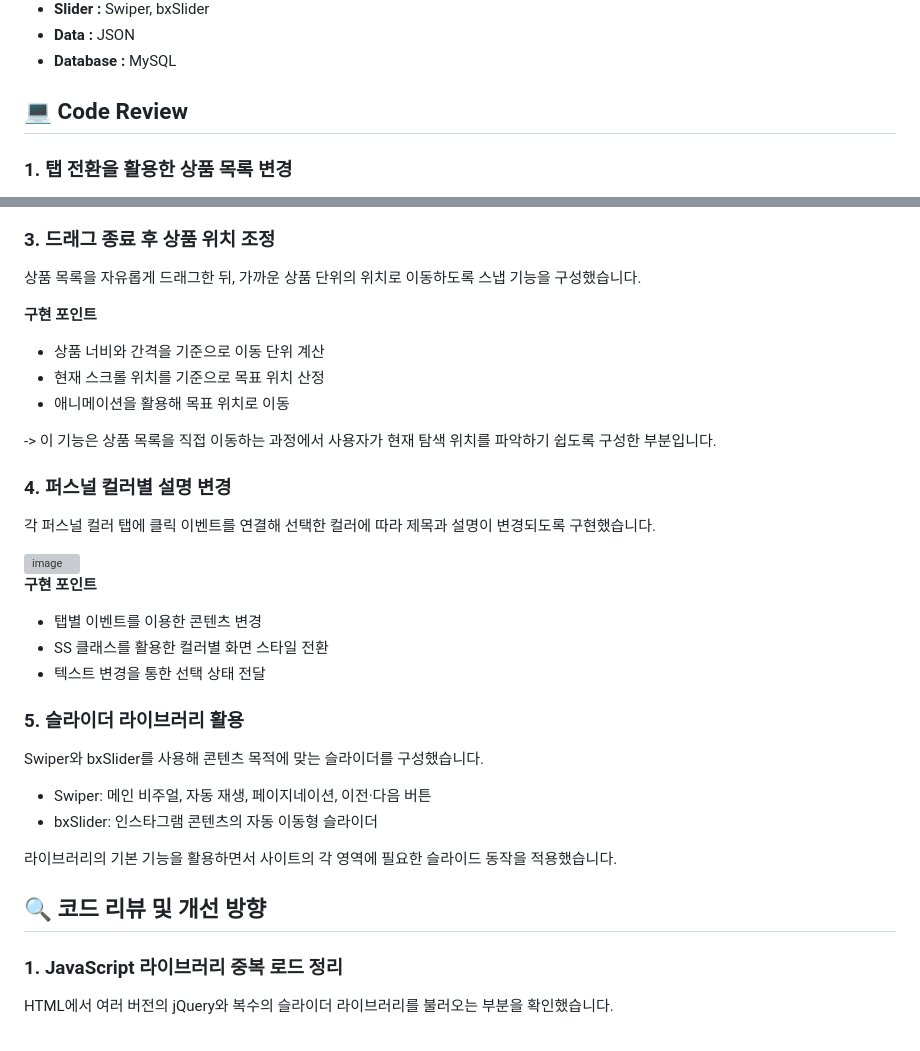
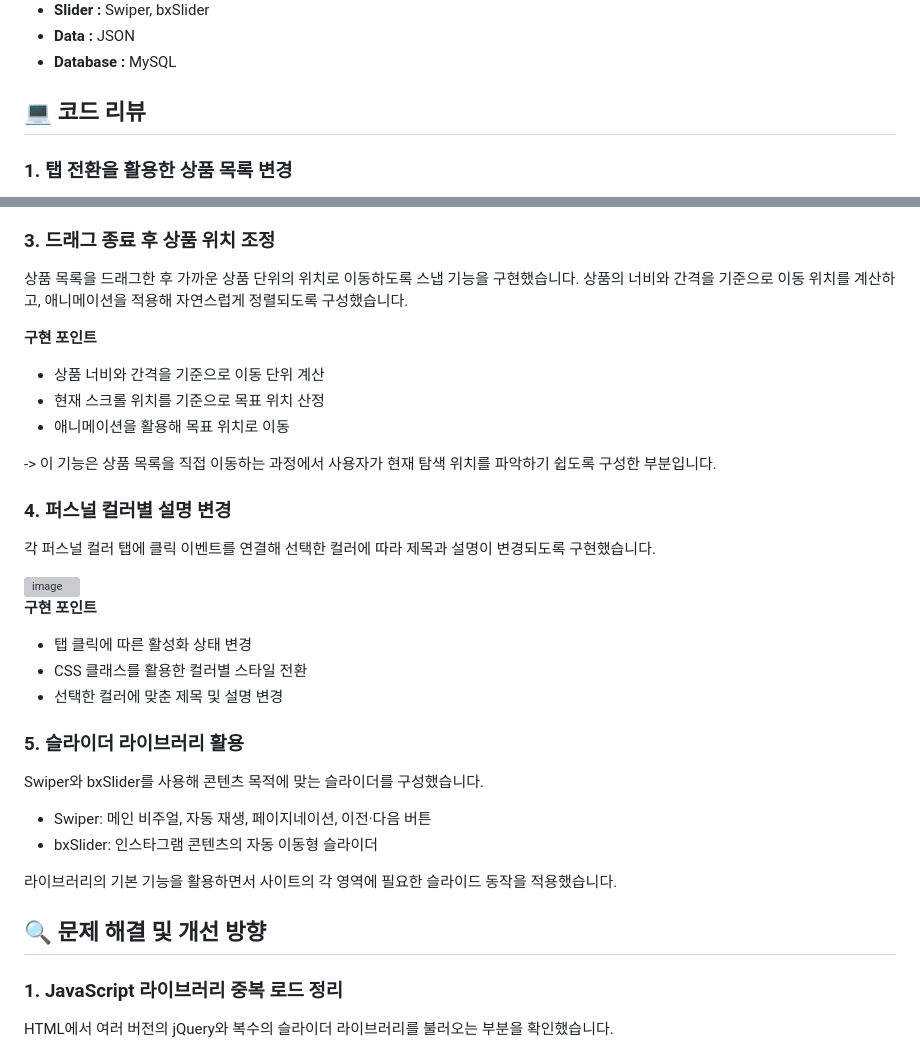
Before and after one commit to seoyeonkang12/better, a Markdown page: README.md, 2 parts joined by grey strips. Rendered like a GitHub page; grey boxes are pictures that could not be loaded.

```diff
--- a/README.md
+++ b/README.md
@@ -101,7 +101,7 @@
 - **Data :** JSON
 - **Database :** MySQL
 
-## 💻 Code Review
+## 💻 코드 리뷰
 
 ### 1. 탭 전환을 활용한 상품 목록 변경
 
@@ -136,7 +136,7 @@
 
 ### 3. 드래그 종료 후 상품 위치 조정
 
-상품 목록을 자유롭게 드래그한 뒤, 가까운 상품 단위의 위치로 이동하도록 스냅 기능을 구성했습니다.
+상품 목록을 드래그한 후 가까운 상품 단위의 위치로 이동하도록 스냅 기능을 구현했습니다. 상품의 너비와 간격을 기준으로 이동 위치를 계산하고, 애니메이션을 적용해 자연스럽게 정렬되도록 구성했습니다.
 
 **구현 포인트**
 
@@ -154,9 +154,9 @@
 
 **구현 포인트**
 
-- 탭별 이벤트를 이용한 콘텐츠 변경
-- SS 클래스를 활용한 컬러별 화면 스타일 전환
-- 텍스트 변경을 통한 선택 상태 전달
+- 탭 클릭에 따른 활성화 상태 변경
+- CSS 클래스를 활용한 컬러별 스타일 전환
+- 선택한 컬러에 맞춘 제목 및 설명 변경
 
 ### 5. 슬라이더 라이브러리 활용
 
@@ -167,7 +167,7 @@ Swiper와 bxSlider를 사용해 콘텐츠 목적에 맞는 슬라이더를 구
 
 라이브러리의 기본 기능을 활용하면서 사이트의 각 영역에 필요한 슬라이드 동작을 적용했습니다.
 
-## 🔍 코드 리뷰 및 개선 방향
+## 🔍 문제 해결 및 개선 방향
 
 ### 1. JavaScript 라이브러리 중복 로드 정리
 
```
